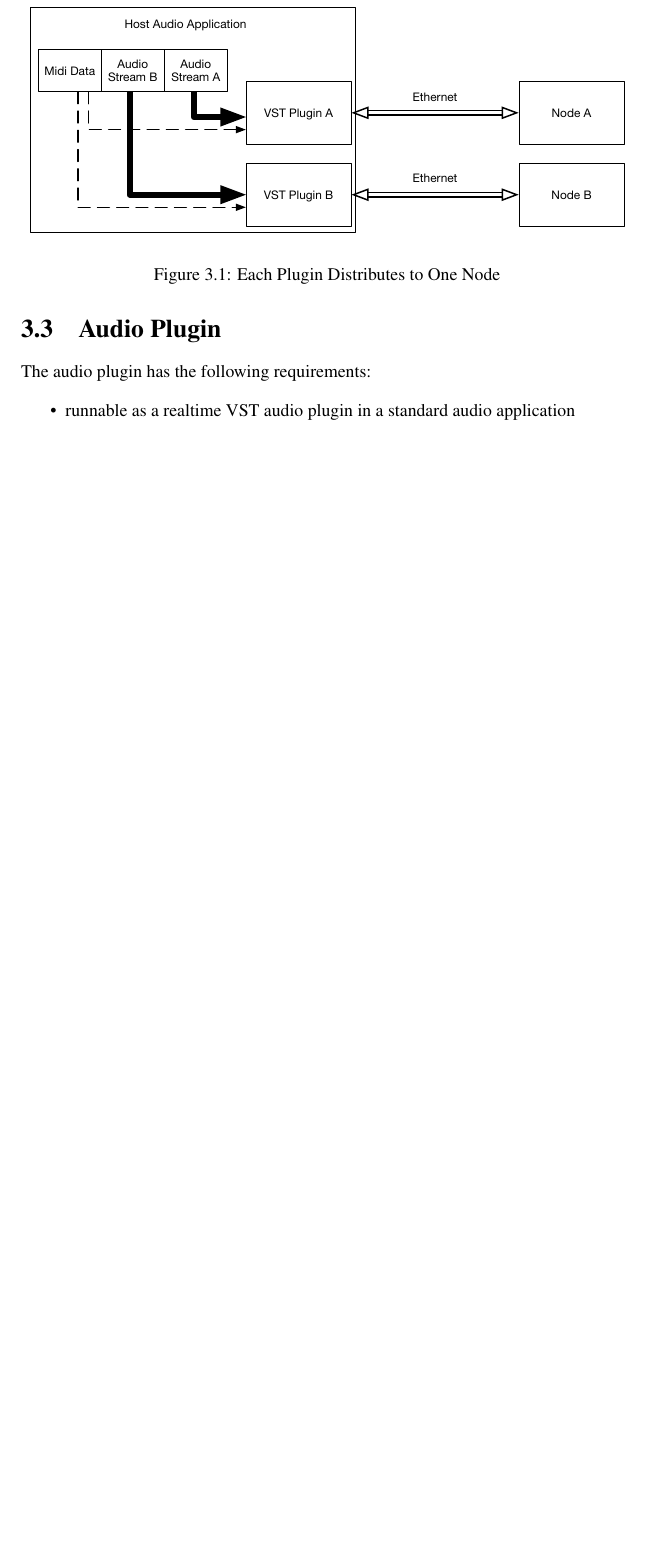
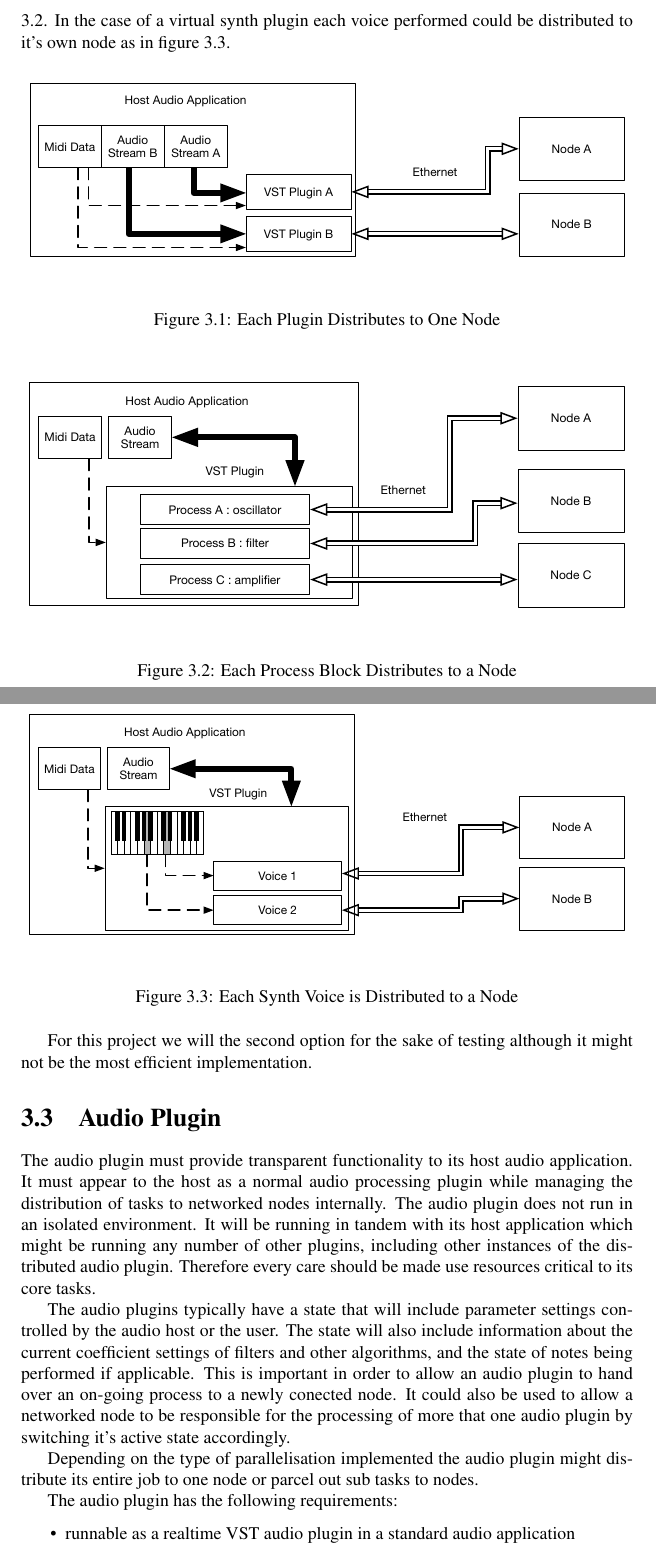
Before and after one commit to alexgustafson/SemDoc, a LaTeX thesis (main.tex, which reads chapters/anforderungsanalyse/audioplugin.tex, chapters/anforderungsanalyse/parallelisation.tex): part of page 15 of 22 before the commit and two parts of pages 15 and 16 of 23 after it, the two joined at a grey line, cut at the place of the change, the shorter picture padded with empty space. Compiled offline with pdfLaTeX.

Commit message:
audio plugin requirements

```diff
--- a/chapters/anforderungsanalyse/audioplugin.tex
+++ b/chapters/anforderungsanalyse/audioplugin.tex
@@ -1,10 +1,16 @@
 \section{Audio Plugin}
+
+The audio plugin must provide transparent functionality to its host audio application. It must appear to the host as a normal audio processing plugin while managing the distribution of tasks to networked nodes internally. The audio plugin does not run in an isolated environment. It will be running in tandem with its host application which might be running any number of other plugins, including other instances of the distributed audio plugin. Therefore every care should be made use resources critical to its core tasks.
+
+The audio plugins typically have a state that will include parameter settings controlled by the audio host or the user. The state will also include information about the current coefficient settings of filters and other algorithms, and the state of notes being performed if applicable. This is important in order to allow an audio plugin to hand over an on-going process to a newly conected node. It could also be used to allow a networked node to be responsible for the processing of more that one audio plugin by switching it's active state accordingly.
+
+Depending on the type of parallelisation implemented the audio plugin might distribute its entire job to one node or parcel out sub tasks to nodes.
 
 The audio plugin has the following requirements:
 
 \begin{itemize}
 
 \item runnable as a realtime VST audio plugin in a standard audio application
-\item locate and connect with one or processing nodes on the network
+\item locate and connect with one or more processing nodes on the network
 \item forward midi and audio data from the host audio application to the networked nodes
 \item receives audio data from the networked nodes and streams this back to the host application
--- a/chapters/anforderungsanalyse/parallelisation.tex
+++ b/chapters/anforderungsanalyse/parallelisation.tex
@@ -8,8 +9,26 @@ There are various degrees to which processing jobs can be distributed.
+partial job to a networked node as in figure \ref{fig:perproccessor}. In the case of a virtual synth plugin each
+voice performed could be distributed to it's own node as in figure \ref{fig:pervoice}.
 
-
-\begin{figure}[h]
+\begin{figure}[H]
     \centering
     \includegraphics[width=\textwidth]{assets/distribution_1to1.pdf}
     \caption{Each Plugin Distributes to One Node}
     \label{fig:one_to_one}
 \end{figure}
+
+\begin{figure}[H]
+    \centering
+    \includegraphics[width=\textwidth]{assets/distribution_perprocessor.pdf}
+    \caption{Each Process Block Distributes to a Node}
+    \label{fig:perproccessor}
+\end{figure}
+
+\begin{figure}[H]
+    \centering
+    \includegraphics[width=\textwidth]{assets/distribute_byvoice.pdf}
+    \caption{Each Synth Voice is Distributed to a Node}
+    \label{fig:pervoice}
+\end{figure}
+
+For this project we will the second option for the sake of testing although it might not be the most efficient
+implementation.
--- a/main.tex
+++ b/main.tex
@@ -5,6 +5,7 @@
 \usepackage{hyperref}
 \usepackage{tablefootnote}
 \usepackage{graphicx}
+\usepackage{float}
 
 \hypersetup{
     colorlinks,
```
Also changed, not shown: chapters/anforderungsanalyse/remotenodes.tex (+3 -1 lines), chapters/einfuehrung/virtual_analog_synthesis.tex (+5 -2 lines), assets/distribute_byvoice.pdf (added), assets/distribution_1to1.pdf, assets/distribution_perprocessor.pdf (added), assets/synth_voice_block.pdf, main.pdf, chapters/anforderungsanalyse/audioplugin.tex (2 more changed lines), chapters/anforderungsanalyse/parallelisation.tex (3 more changed lines), 6 other files.
